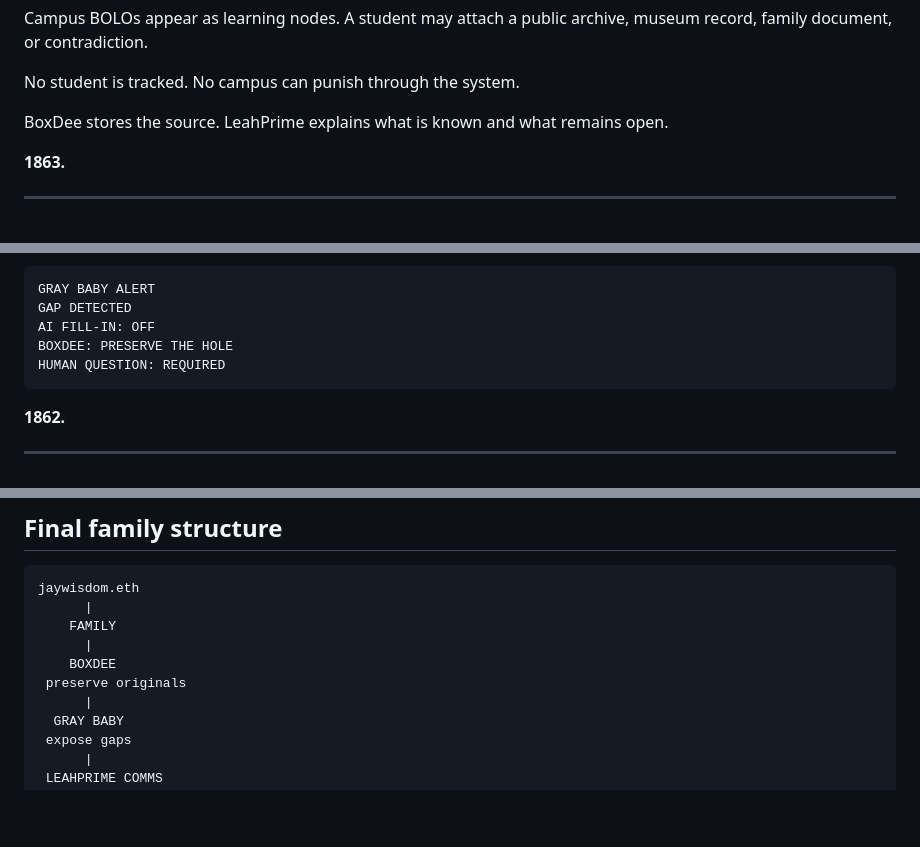
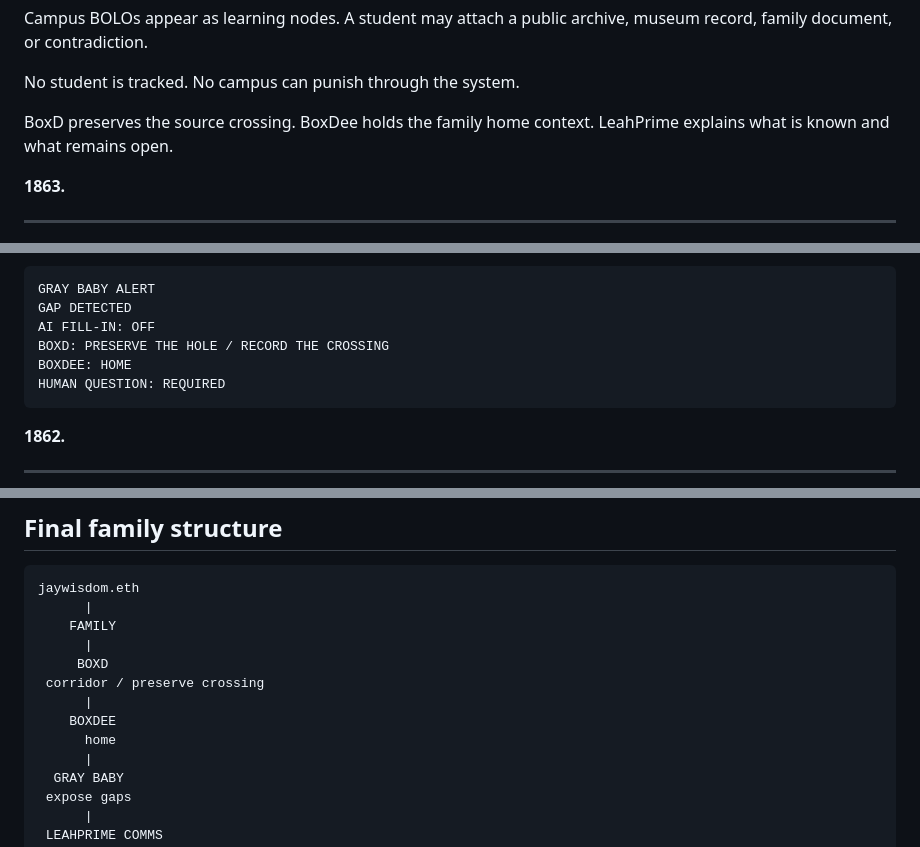
Before and after one commit to jsonwisdom/LEEANN, a Markdown page: docs/GENLEEANNPRIME_3_0_ALABAMA_REVERSE_REPLAY_3D.md, 3 parts joined by grey strips. GitHub-like rendering; blank space fills up the shorter version.

````diff
--- a/docs/GENLEEANNPRIME_3_0_ALABAMA_REVERSE_REPLAY_3D.md
+++ b/docs/GENLEEANNPRIME_3_0_ALABAMA_REVERSE_REPLAY_3D.md
@@ -128,7 +135,7 @@ Campus BOLOs appear as learning nodes. A student may attach a public archive, mu
 
 No student is tracked. No campus can punish through the system.
 
-BoxDee stores the source. LeahPrime explains what is known and what remains open.
+BoxD preserves the source crossing. BoxDee holds the family home context. LeahPrime explains what is known and what remains open.
 
 **1863.**
 
@@ -152,7 +159,8 @@ Where evidence is absent, the engine leaves empty space.
 GRAY BABY ALERT
 GAP DETECTED
 AI FILL-IN: OFF
-BOXDEE: PRESERVE THE HOLE
+BOXD: PRESERVE THE HOLE / RECORD THE CROSSING
+BOXDEE: HOME
 HUMAN QUESTION: REQUIRED
 ```
 
@@ -244,8 +252,11 @@ jaywisdom.eth
       |
     FAMILY
       |
+     BOXD
+ corridor / preserve crossing
+      |
     BOXDEE
- preserve originals
+      home
       |
   GRAY BABY
  expose gaps
````
Also changed, not shown: other parts of docs/GENLEEANNPRIME_3_0_ALABAMA_REVERSE_REPLAY_3D.md (+14 -7 lines).
